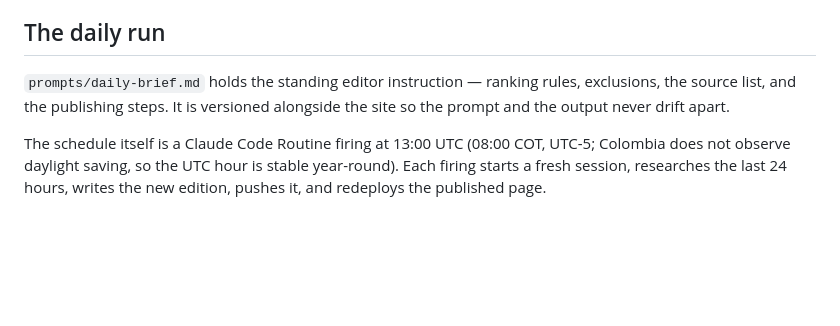
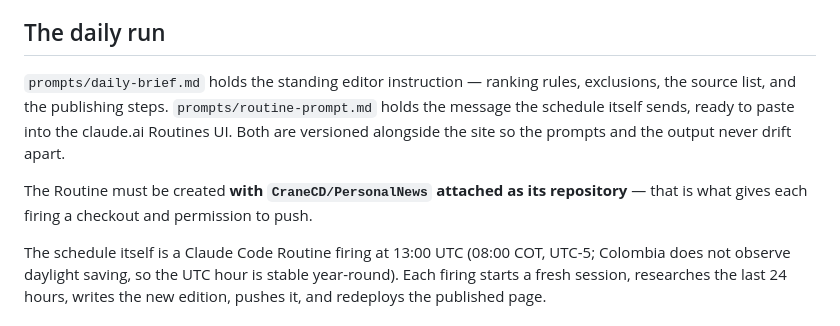
Before and after one commit to CraneCD/PersonalNews, a Markdown page: README.md, the part around the change. Rendered like a GitHub page; blank space fills up the shorter version.

```diff
--- a/README.md
+++ b/README.md
@@ -67,8 +67,13 @@ the manifest, so that is the only index to keep in sync.
 ## The daily run
 
 `prompts/daily-brief.md` holds the standing editor instruction — ranking rules,
-exclusions, the source list, and the publishing steps. It is versioned alongside
-the site so the prompt and the output never drift apart.
+exclusions, the source list, and the publishing steps. `prompts/routine-prompt.md`
+holds the message the schedule itself sends, ready to paste into the claude.ai
+Routines UI. Both are versioned alongside the site so the prompts and the output
+never drift apart.
+
+The Routine must be created **with `CraneCD/PersonalNews` attached as its
+repository** — that is what gives each firing a checkout and permission to push.
 
 The schedule itself is a Claude Code Routine firing at 13:00 UTC (08:00 COT, UTC-5;
 Colombia does not observe daylight saving, so the UTC hour is stable year-round).
```
Also changed, not shown: prompts/routine-prompt.md (added, +90 -0 lines).
